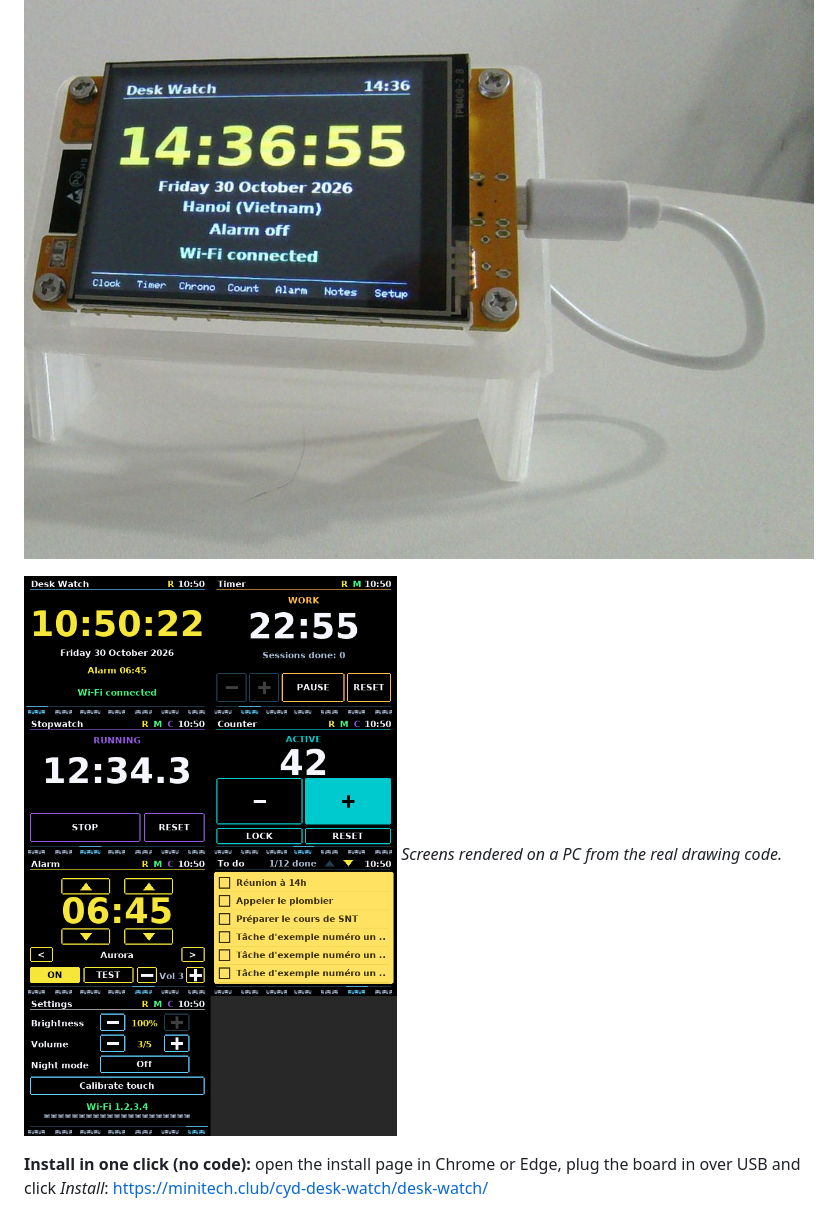
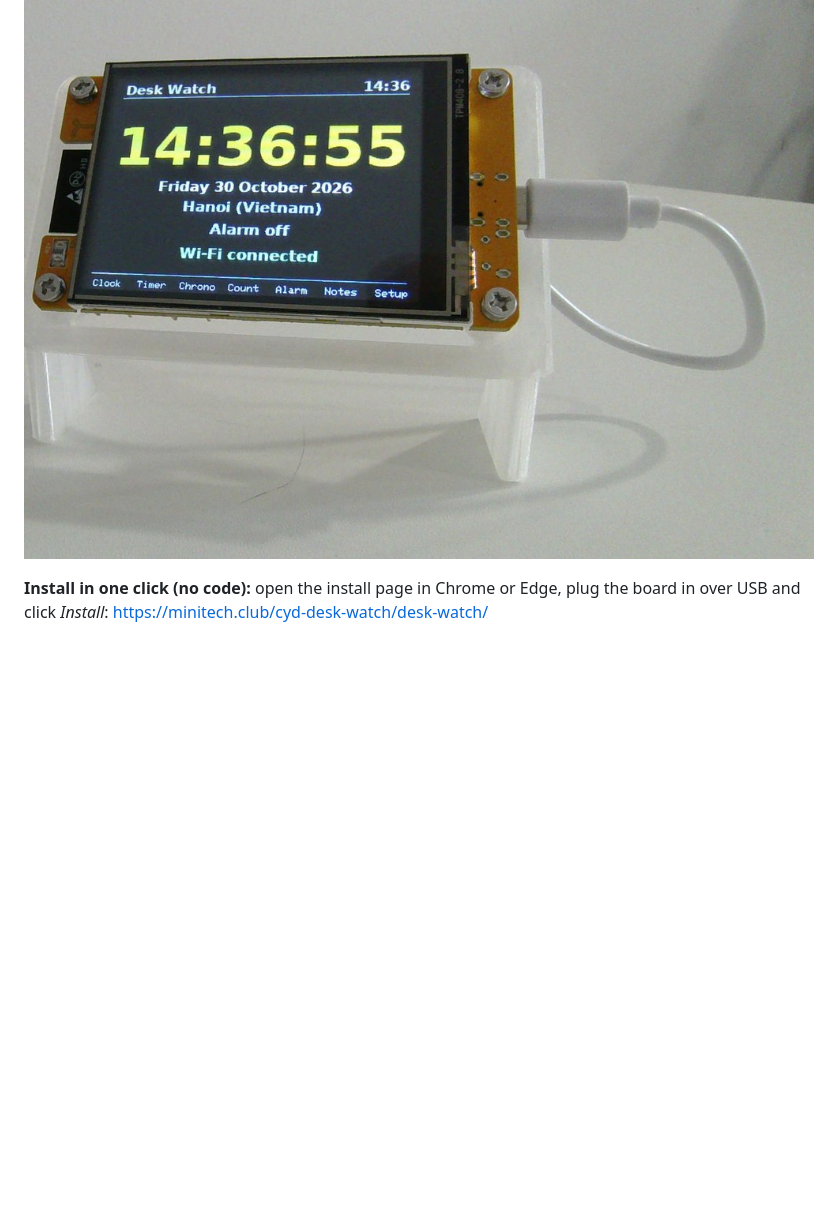
Before and after one commit to PrBelamine/cyd-desk-watch, a Markdown page: README.md, the part around the change. GitHub-like rendering; blank space fills up the shorter version.

```diff
--- a/README.md
+++ b/README.md
@@ -4,9 +4,6 @@ A desk companion for the **ESP32-2432S028R "Cheap Yellow Display" (CYD, 2.8" tou
 It is the touchscreen port of the *Desk Watch JOY STUDENT edition* (Arduino UNO + joystick) by Pr. BELAMINE MakerLab.
 
 ![Desk Watch running on an ESP32 CYD in a 3D-printed stand](docs/desk-watch-photo.jpg)
-
-![Simulated screens](docs/screens-simulation.png)
-*Screens rendered on a PC from the real drawing code.*
 
 **Install in one click (no code):** open the install page in Chrome or Edge, plug the board in over USB and click *Install*: https://minitech.club/cyd-desk-watch/desk-watch/
 
```
